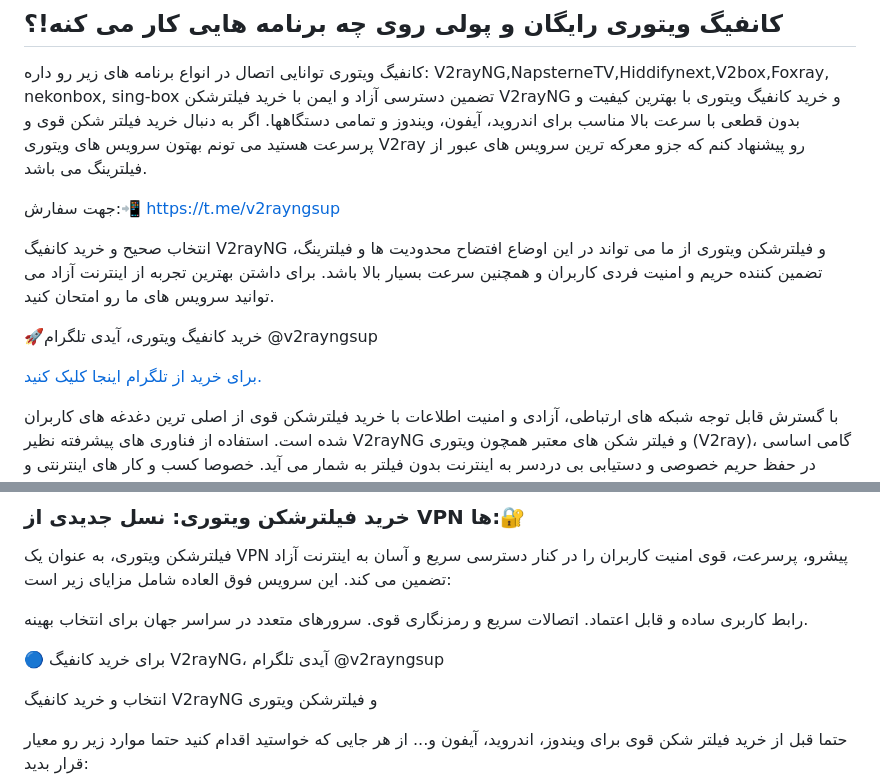
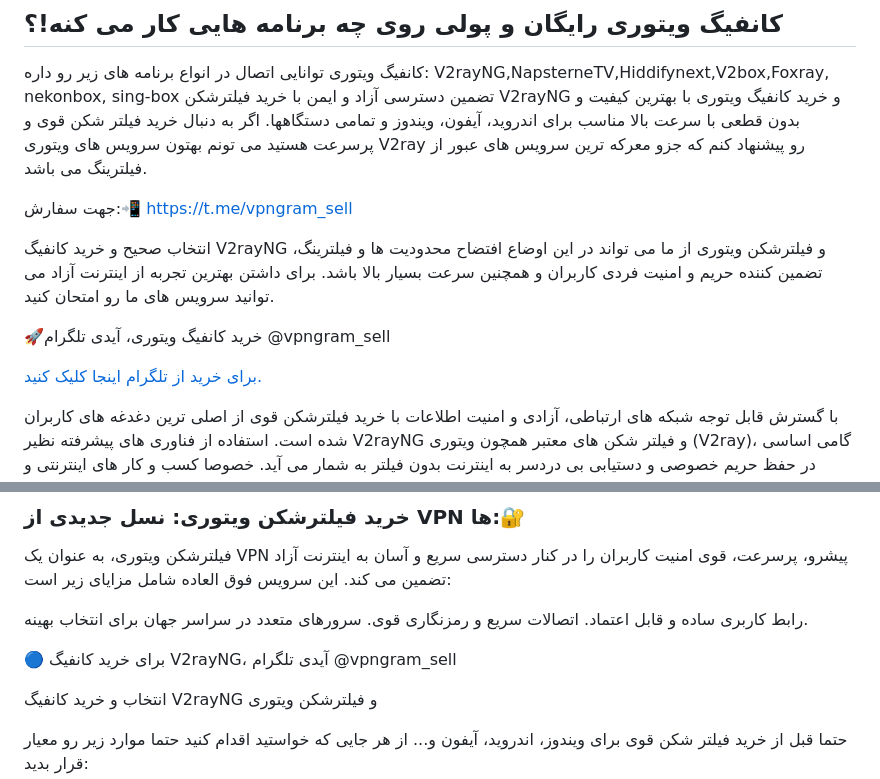
Before and after one commit to VPNGramShop/fa, a Markdown page: README.md, 2 parts joined by grey strips. Rendered like a GitHub page.

```diff
--- a/README.md
+++ b/README.md
@@ -63,10 +63,10 @@ V2rayNG,NapsterneTV,Hiddifynext,V2box,Foxray, nekonbox, sing-box
 تضمین دسترسی آزاد و ایمن با خرید فیلترشکن V2rayNG و خرید کانفیگ ویتوری با بهترین کیفیت و بدون قطعی با سرعت بالا مناسب برای اندروید، آیفون، ویندوز و تمامی دستگاهها. اگر به دنبال خرید فیلتر شکن قوی و پرسرعت هستید می تونم بهتون سرویس های ویتوری V2ray رو پیشنهاد کنم که جزو معرکه ترین سرویس های عبور از فیلترینگ می باشد.
 
 جهت سفارش:📲
-https://t.me/v2rayngsup
+https://t.me/vpngram_sell
 
 انتخاب صحیح و خرید کانفیگ V2rayNG و فیلترشکن ویتوری از ما می تواند در این اوضاع افتضاح محدودیت ها و فیلترینگ، تضمین کننده حریم و امنیت فردی کاربران و همچنین سرعت بسیار بالا باشد. برای داشتن بهترین تجربه از اینترنت آزاد می توانید سرویس های ما رو امتحان کنید.
 
 🚀خرید کانفیگ ویتوری، آیدی تلگرام
-@v2rayngsup
+@vpngram_sell
 
@@ -96,7 +96,7 @@ https://t.me/v2rayngsup
 سرورهای متعدد در سراسر جهان برای انتخاب بهینه.
 
 🔵 برای خرید کانفیگ V2rayNG، آیدی تلگرام
-@v2rayngsup
+@vpngram_sell
 
 انتخاب و خرید کانفیگ V2rayNG و فیلترشکن ویتوری
 
```
Also changed, not shown: other parts of README.md (+2 -2 lines).
